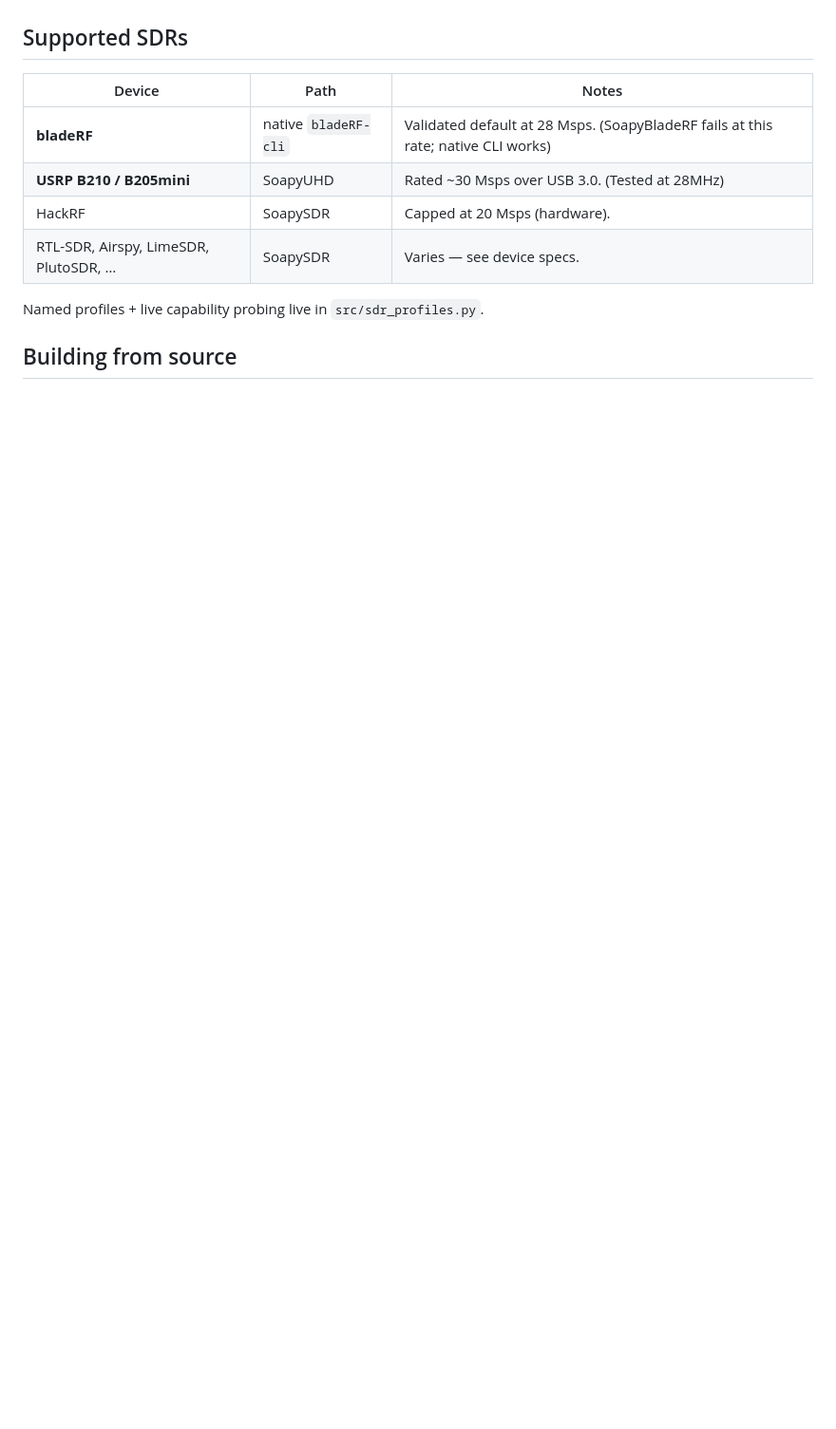
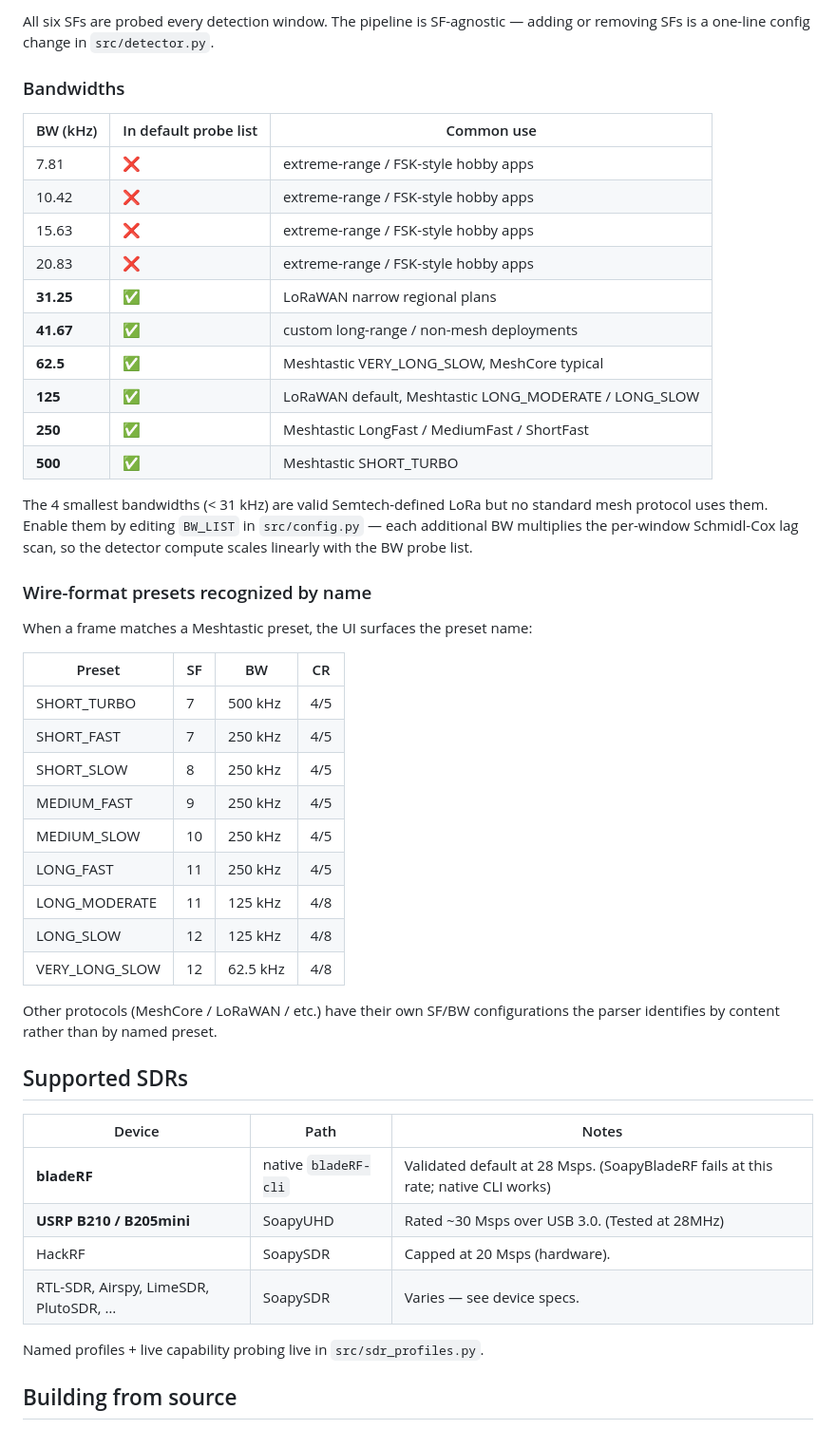
Before and after one commit to persistentcache/Lora-Wideband-Decoder, a Markdown page: README.md, the part around one of its changes. Shown at 95% size. Rendered like a GitHub page; blank space fills up the shorter version.

```diff
--- a/README.md
+++ b/README.md
@@ -34,3 +70,39 @@ SDR/Radio → Detect** finds it automatically.
+All six SFs are probed every detection window. The pipeline is SF-agnostic — adding or removing SFs is a one-line config change in `src/detector.py`.
+
+### Bandwidths
+
+| BW (kHz) | In default probe list | Common use |
+|---|---|---|
+| 7.81 | ❌ | extreme-range / FSK-style hobby apps |
+| 10.42 | ❌ | extreme-range / FSK-style hobby apps |
+| 15.63 | ❌ | extreme-range / FSK-style hobby apps |
+| 20.83 | ❌ | extreme-range / FSK-style hobby apps |
+| **31.25** | ✅ | LoRaWAN narrow regional plans |
+| **41.67** | ✅ | custom long-range / non-mesh deployments |
+| **62.5** | ✅ | Meshtastic VERY_LONG_SLOW, MeshCore typical |
+| **125** | ✅ | LoRaWAN default, Meshtastic LONG_MODERATE / LONG_SLOW |
+| **250** | ✅ | Meshtastic LongFast / MediumFast / ShortFast |
+| **500** | ✅ | Meshtastic SHORT_TURBO |
+
+The 4 smallest bandwidths (< 31 kHz) are valid Semtech-defined LoRa but no standard mesh protocol uses them. Enable them by editing `BW_LIST` in `src/config.py` — each additional BW multiplies the per-window Schmidl-Cox lag scan, so the detector compute scales linearly with the BW probe list.
+
+### Wire-format presets recognized by name
+
+When a frame matches a Meshtastic preset, the UI surfaces the preset name:
+
+| Preset | SF | BW | CR |
+|---|---|---|---|
+| SHORT_TURBO | 7 | 500 kHz | 4/5 |
+| SHORT_FAST | 7 | 250 kHz | 4/5 |
+| SHORT_SLOW | 8 | 250 kHz | 4/5 |
+| MEDIUM_FAST | 9 | 250 kHz | 4/5 |
+| MEDIUM_SLOW | 10 | 250 kHz | 4/5 |
+| LONG_FAST | 11 | 250 kHz | 4/5 |
+| LONG_MODERATE | 11 | 125 kHz | 4/8 |
+| LONG_SLOW | 12 | 125 kHz | 4/8 |
+| VERY_LONG_SLOW | 12 | 62.5 kHz | 4/8 |
+
+Other protocols (MeshCore / LoRaWAN / etc.) have their own SF/BW configurations the parser identifies by content rather than by named preset.
 
 ## Supported SDRs
 
```
Also changed, not shown: other parts of README.md (+39 -3 lines).
